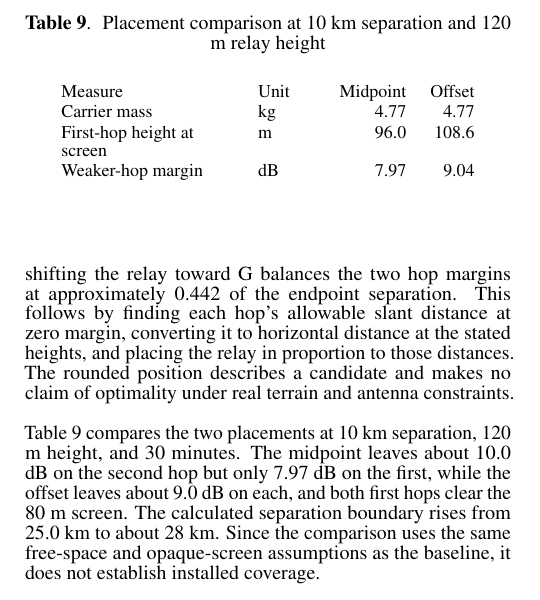
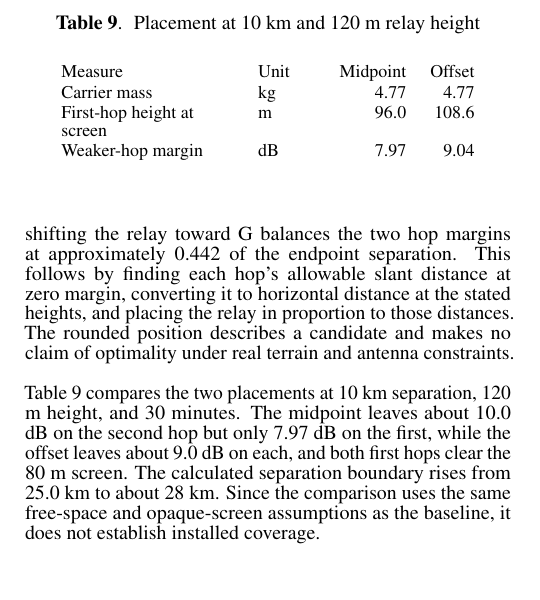
Before and after one commit to noahstephenson/low-cost-relay-uas, a LaTeX paper (submission/relay_uas_aeroconf.tex): part of one column of page 10 of 13, cut so that both start at the same text. Compiled offline with pdfLaTeX.

Commit message:
Keep Table 9 together in submission PDF

```diff
--- a/submission/relay_uas_aeroconf.tex
+++ b/submission/relay_uas_aeroconf.tex
@@ -427,7 +427,7 @@ Table~\ref{tab:placement} compares the two placements at 10 km separation, 120 m
 Both positions retain the reference 4.77 kg carrier and 0.50 m rotor because placement does not enter the hover model. The roughly 1 dB gain on the weaker hop is useful because it costs nothing in the carrier screen, but it is modest beside the 6 dB other-loss allowance and cannot absorb the 12 dB stress loss. The offset is therefore carried forward provisionally for site assessment, with the midpoint retained as the reproducibility baseline. A real siting decision must also account for access, terrain, antenna patterns, command coverage, and the energy needed to reach and leave the position.
 
 \begin{table}[!tb]
-\caption{Placement comparison at 10 km separation and 120 m relay height}
+\caption{Placement at 10 km and 120 m relay height}
 \label{tab:placement}
 \centering\small
 \begin{tabular}{@{}L{1.20in}L{0.40in}r r@{}}
```
Also changed, not shown: submission/relay_uas_aeroconf.pdf.
